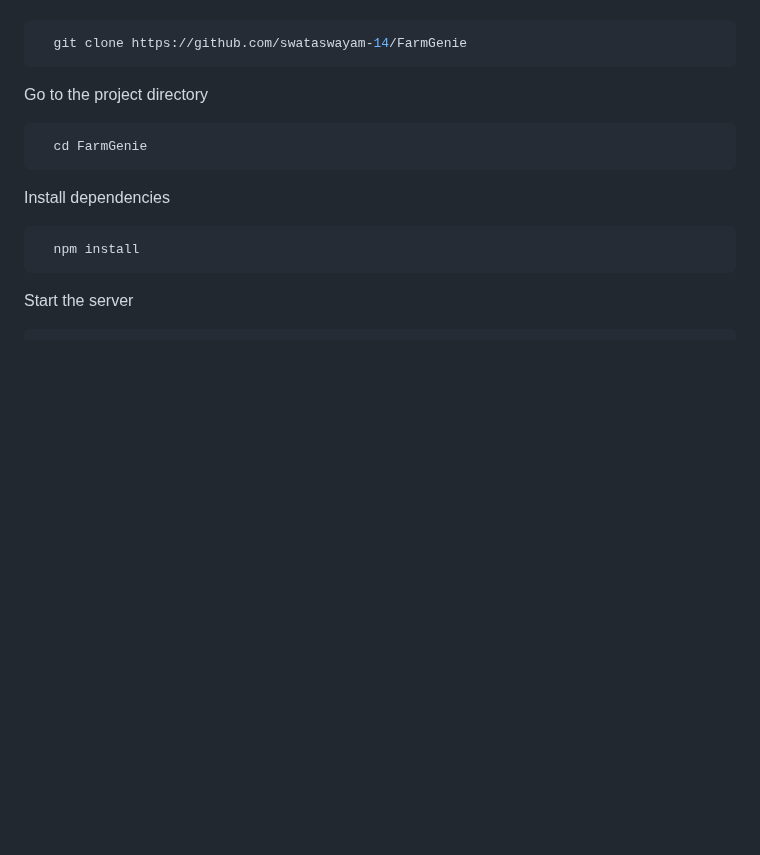
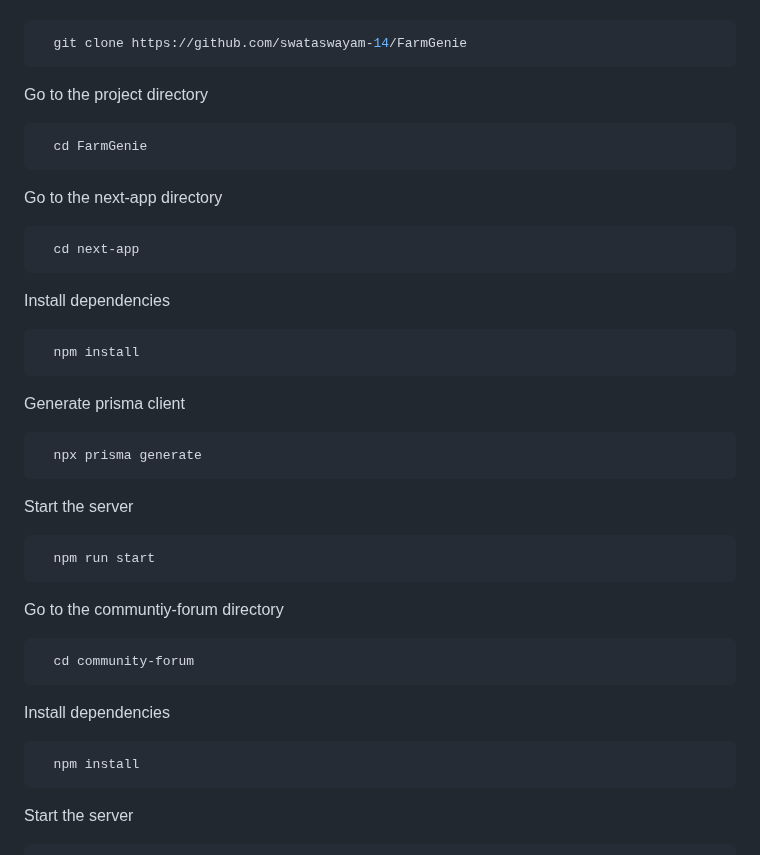
Before and after one commit to swataswayam-14/FarmGenie, a Markdown page: README.md, the part around the change. GitHub-like rendering; blank space fills up the shorter version.

````diff
--- a/README.md
+++ b/README.md
@@ -123,6 +123,36 @@ Go to the project directory
   cd FarmGenie
 ```
 
+Go to the next-app directory
+
+```bash
+  cd next-app
+```
+
+Install dependencies
+
+```bash
+  npm install
+```
+
+Generate prisma client
+
+```bash
+  npx prisma generate
+```
+
+Start the server
+
+```bash
+  npm run start
+```
+
+Go to the communtiy-forum directory
+
+```bash
+  cd community-forum
+```
+
 Install dependencies
 
 ```bash
````
